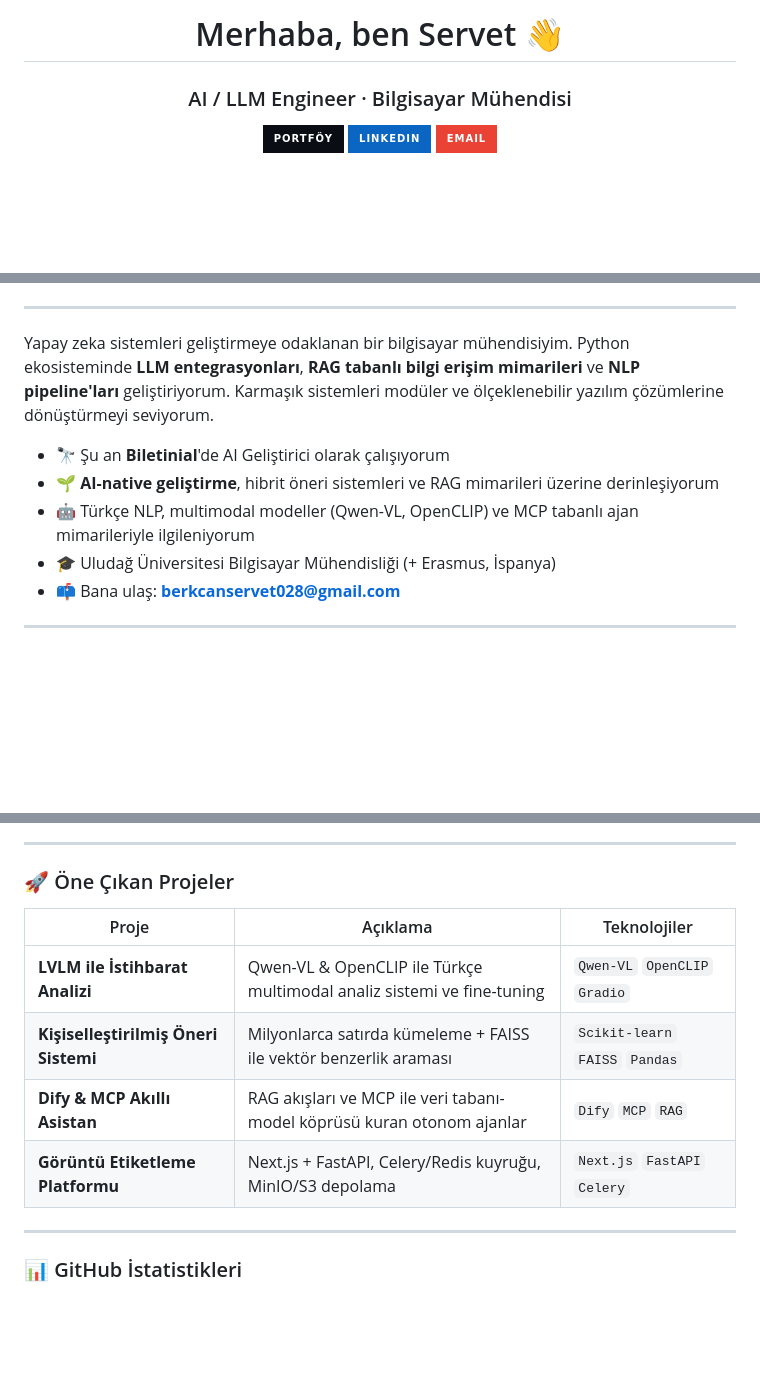
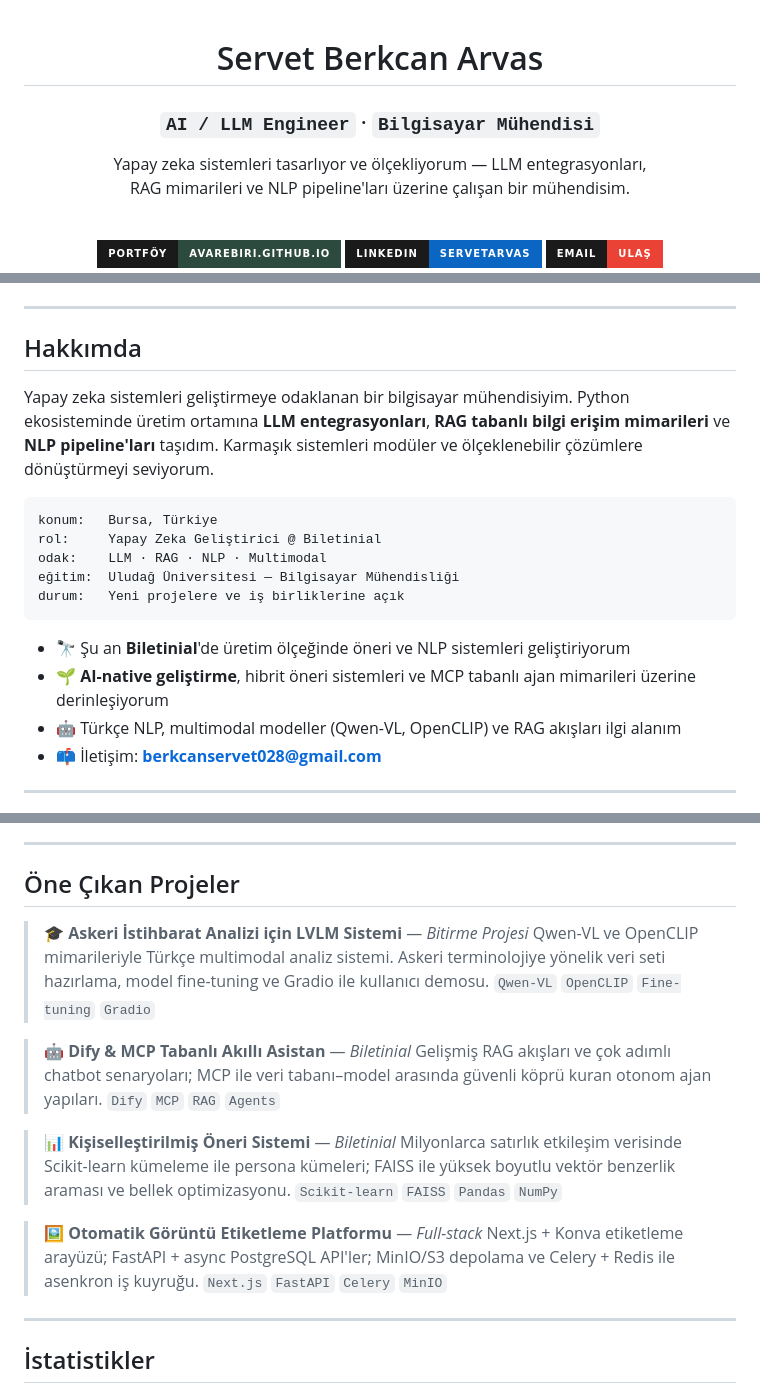
Before and after one commit to avarebiri/avarebiri, a Markdown page: README.md, 3 parts joined by grey strips. GitHub-like rendering; badges without logos; blank space fills up the shorter version.

````diff
--- a/README.md
+++ b/README.md
@@ -1,8 +1,17 @@
-<h1 align="center">Merhaba, ben Servet 👋</h1>
-<h3 align="center">AI / LLM Engineer · Bilgisayar Mühendisi</h3>
+<div align="center">
 
-<p align="center">
-  <a href="https://avarebiri.github.io"><img src="https://img.shields.io/badge/Portföy-0a0e14?style=for-the-badge&logo=vercel&logoColor=4ade80" alt="Portföy"></a>
-  <a href="https://www.linkedin.com/in/servetarvas"><img src="https://img.shields.io/badge/LinkedIn-0A66C2?style=for-the-badge&logo=linkedin&logoColor=white" alt="LinkedIn"></a>
-  <a href="mailto:berkcanservet028@gmail.com"><img src="https://img.shields.io/badge/Email-EA4335?style=for-the-badge&logo=gmail&logoColor=white" alt="Email"></a>
-</p>
+<!-- ==================== BAŞLIK ==================== -->
+
+# Servet Berkcan Arvas
+
+### `AI / LLM Engineer` · `Bilgisayar Mühendisi`
+
+Yapay zeka sistemleri tasarlıyor ve ölçekliyorum — LLM entegrasyonları,<br>
+RAG mimarileri ve NLP pipeline'ları üzerine çalışan bir mühendisim.
+
+<br>
+
+[![Portföy](https://img.shields.io/badge/%20Portföy-avarebiri.github.io-2d4a3e?style=for-the-badge&labelColor=1a1a1a)](https://avarebiri.github.io)
+[![LinkedIn](https://img.shields.io/badge/LinkedIn-servetarvas-0A66C2?style=for-the-badge&logo=linkedin&logoColor=white&labelColor=1a1a1a)](https://www.linkedin.com/in/servetarvas)
+[![Gmail](https://img.shields.io/badge/Email-Ulaş-EA4335?style=for-the-badge&logo=gmail&logoColor=white&labelColor=1a1a1a)](mailto:berkcanservet028@gmail.com)
+
@@ -9,13 +19,22 @@
 
 ---
 
-Yapay zeka sistemleri geliştirmeye odaklanan bir bilgisayar mühendisiyim. Python ekosisteminde **LLM entegrasyonları**, **RAG tabanlı bilgi erişim mimarileri** ve **NLP pipeline'ları** geliştiriyorum. Karmaşık sistemleri modüler ve ölçeklenebilir yazılım çözümlerine dönüştürmeyi seviyorum.
+## Hakkımda
 
-- 🔭 Şu an **Biletinial**'de AI Geliştirici olarak çalışıyorum
-- 🌱 **AI-native geliştirme**, hibrit öneri sistemleri ve RAG mimarileri üzerine derinleşiyorum
-- 🤖 Türkçe NLP, multimodal modeller (Qwen-VL, OpenCLIP) ve MCP tabanlı ajan mimarileriyle ilgileniyorum
-- 🎓 Uludağ Üniversitesi Bilgisayar Mühendisliği (+ Erasmus, İspanya)
-- 📫 Bana ulaş: **berkcanservet028@gmail.com**
+Yapay zeka sistemleri geliştirmeye odaklanan bir bilgisayar mühendisiyim. Python ekosisteminde üretim ortamına **LLM entegrasyonları**, **RAG tabanlı bilgi erişim mimarileri** ve **NLP pipeline'ları** taşıdım. Karmaşık sistemleri modüler ve ölçeklenebilir çözümlere dönüştürmeyi seviyorum.
+
+```yaml
+konum:   Bursa, Türkiye
+rol:     Yapay Zeka Geliştirici @ Biletinial
+odak:    LLM · RAG · NLP · Multimodal
+eğitim:  Uludağ Üniversitesi — Bilgisayar Mühendisliği
+durum:   Yeni projelere ve iş birliklerine açık
+```
+
+- 🔭 Şu an **Biletinial**'de üretim ölçeğinde öneri ve NLP sistemleri geliştiriyorum
+- 🌱 **AI-native geliştirme**, hibrit öneri sistemleri ve MCP tabanlı ajan mimarileri üzerine derinleşiyorum
+- 🤖 Türkçe NLP, multimodal modeller (Qwen-VL, OpenCLIP) ve RAG akışları ilgi alanım
+- 📫 İletişim: **berkcanservet028@gmail.com**
 
 ---
 
@@ -40,16 +79,25 @@ Yapay zeka sistemleri geliştirmeye odaklanan bir bilgisayar mühendisiyim. Pyth
 
 ---
 
-### 🚀 Öne Çıkan Projeler
+## Öne Çıkan Projeler
 
-| Proje | Açıklama | Teknolojiler |
-|-------|----------|--------------|
-| **LVLM ile İstihbarat Analizi** | Qwen-VL & OpenCLIP ile Türkçe multimodal analiz sistemi ve fine-tuning | `Qwen-VL` `OpenCLIP` `Gradio` |
-| **Kişiselleştirilmiş Öneri Sistemi** | Milyonlarca satırda kümeleme + FAISS ile vektör benzerlik araması | `Scikit-learn` `FAISS` `Pandas` |
-| **Dify & MCP Akıllı Asistan** | RAG akışları ve MCP ile veri tabanı-model köprüsü kuran otonom ajanlar | `Dify` `MCP` `RAG` |
-| **Görüntü Etiketleme Platformu** | Next.js + FastAPI, Celery/Redis kuyruğu, MinIO/S3 depolama | `Next.js` `FastAPI` `Celery` |
+> **🎓 Askeri İstihbarat Analizi için LVLM Sistemi** — *Bitirme Projesi*
+> Qwen-VL ve OpenCLIP mimarileriyle Türkçe multimodal analiz sistemi. Askeri terminolojiye yönelik veri seti hazırlama, model fine-tuning ve Gradio ile kullanıcı demosu.
+> `Qwen-VL` `OpenCLIP` `Fine-tuning` `Gradio`
+
+> **🤖 Dify & MCP Tabanlı Akıllı Asistan** — *Biletinial*
+> Gelişmiş RAG akışları ve çok adımlı chatbot senaryoları; MCP ile veri tabanı–model arasında güvenli köprü kuran otonom ajan yapıları.
+> `Dify` `MCP` `RAG` `Agents`
+
+> **📊 Kişiselleştirilmiş Öneri Sistemi** — *Biletinial*
+> Milyonlarca satırlık etkileşim verisinde Scikit-learn kümeleme ile persona kümeleri; FAISS ile yüksek boyutlu vektör benzerlik araması ve bellek optimizasyonu.
+> `Scikit-learn` `FAISS` `Pandas` `NumPy`
+
+> **🖼️ Otomatik Görüntü Etiketleme Platformu** — *Full-stack*
+> Next.js + Konva etiketleme arayüzü; FastAPI + async PostgreSQL API'ler; MinIO/S3 depolama ve Celery + Redis ile asenkron iş kuyruğu.
+> `Next.js` `FastAPI` `Celery` `MinIO`
 
 ---
 
-### 📊 GitHub İstatistikleri
+## İstatistikler
 
````
Also changed, not shown: other parts of README.md (+44 -14 lines).
